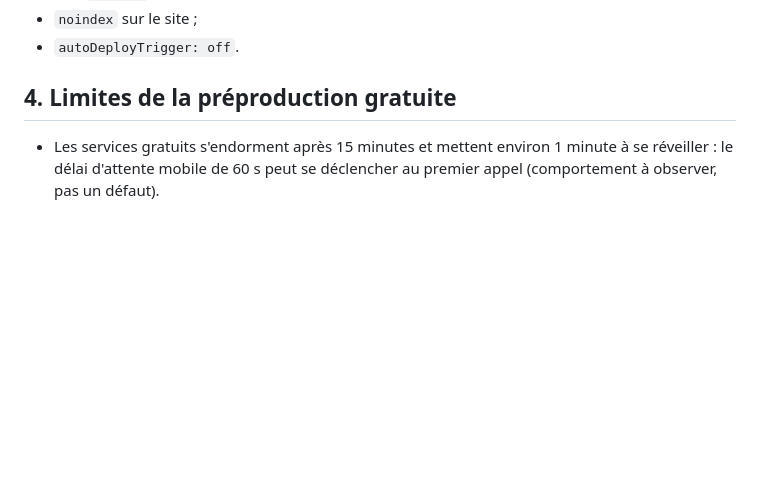
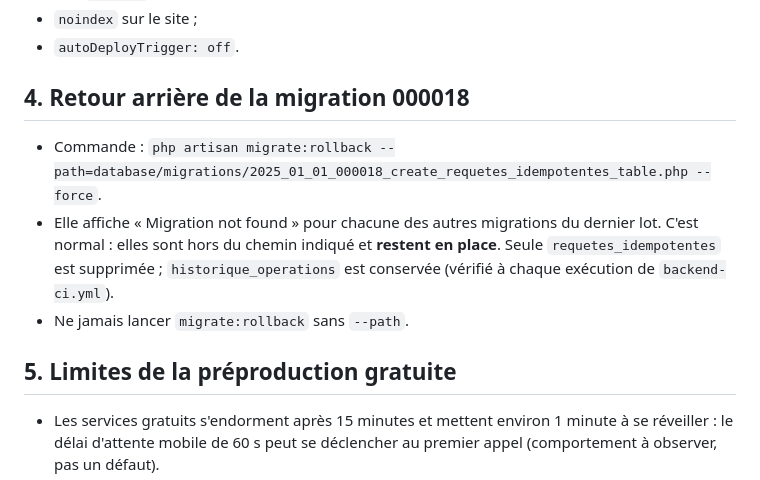
Before and after one commit to Bachirsarr123/senagrilink, a Markdown page: docs/livraison/preproduction.md, the part around the change. Rendered like a GitHub page; blank space fills up the shorter version.

Commit message:
docs(livraison): préciser la sortie « Migration not found » du retour arrière ciblé

```diff
--- a/docs/livraison/preproduction.md
+++ b/docs/livraison/preproduction.md
@@ -55,6 +55,11 @@
 - `noindex` sur le site ;
 - `autoDeployTrigger: off`.
 
-## 4. Limites de la préproduction gratuite
+## 4. Retour arrière de la migration 000018
+- Commande : `php artisan migrate:rollback --path=database/migrations/2025_01_01_000018_create_requetes_idempotentes_table.php --force`.
+- Elle affiche « Migration not found » pour chacune des autres migrations du dernier lot. C'est normal : elles sont hors du chemin indiqué et **restent en place**. Seule `requetes_idempotentes` est supprimée ; `historique_operations` est conservée (vérifié à chaque exécution de `backend-ci.yml`).
+- Ne jamais lancer `migrate:rollback` sans `--path`.
+
+## 5. Limites de la préproduction gratuite
 - Les services gratuits s'endorment après 15 minutes et mettent environ 1 minute à se réveiller : le délai d'attente mobile de 60 s peut se déclencher au premier appel (comportement à observer, pas un défaut).
 - Les heures gratuites (750 h/mois) sont partagées avec la production : suspendez la préproduction entre deux recettes.
```
Also changed, not shown: docs/livraison/checklist-avant-decision.md (+1 -0 lines).
